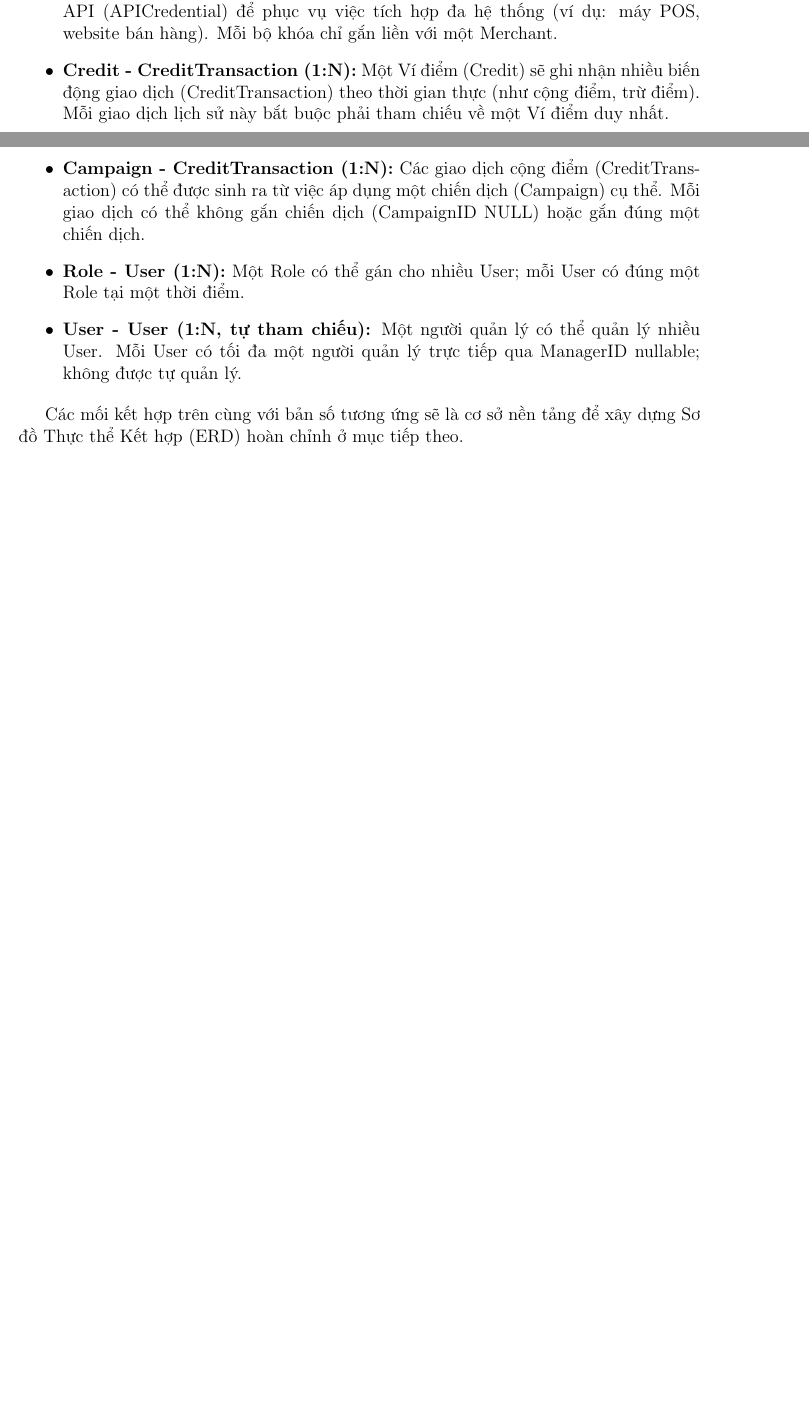
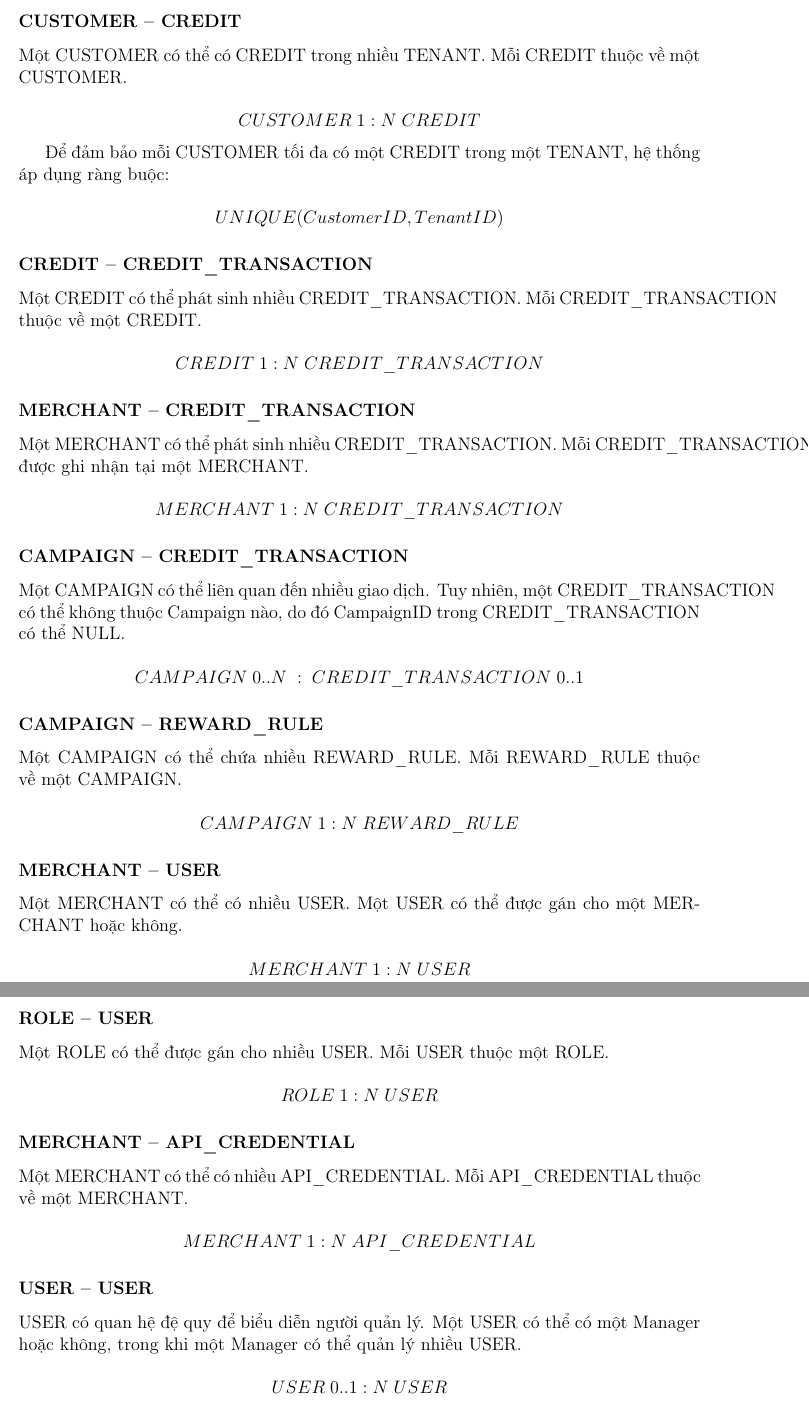
Before and after one commit to luuminhhoa/BTL-THIETKECOSODULIEU, a LaTeX document (main.tex, which reads chuong2/2.2_moi_quan_he.tex): two parts of pages 13 and 14 of 32 before the commit and two parts of pages 14 and 15 of 34 after it, joined at a grey line, cut at the place of the change, the shorter picture padded with empty space. Compiled offline with pdfLaTeX.

Commit message:
Update 2.2_moi_quan_he.tex

```diff
--- a/chuong2/2.2_moi_quan_he.tex
+++ b/chuong2/2.2_moi_quan_he.tex
@@ -15,11 +19,10 @@ Dựa trên quy trình nghiệp vụ của hệ thống OctaPoint CaaS, các m
 
-    \item \textbf{Merchant - APICredential (1:N):} Một Merchant có thể tạo ra nhiều bộ khóa API (APICredential) để phục vụ việc tích hợp đa hệ thống (ví dụ: máy POS, website bán hàng). Mỗi bộ khóa chỉ gắn liền với một Merchant.
+\[
+TENANT \; 1:N \; CAMPAIGN
+\]
 
-    \item \textbf{Credit - CreditTransaction (1:N):} Một Ví điểm (Credit) sẽ ghi nhận nhiều biến động giao dịch (CreditTransaction) theo thời gian thực (như cộng điểm, trừ điểm). Mỗi giao dịch lịch sử này bắt buộc phải tham chiếu về một Ví điểm duy nhất.
+\subsubsection{CAMPAIGN -- MERCHANT}
 
-    \item \textbf{Campaign - CreditTransaction (1:N):} Các giao dịch cộng điểm (CreditTransaction) có thể được sinh ra từ việc áp dụng một chiến dịch (Campaign) cụ thể. Mỗi giao dịch có thể không gắn chiến dịch (CampaignID NULL) hoặc gắn đúng một chiến dịch.
-    \item \textbf{Role - User (1:N):} Một Role có thể gán cho nhiều User; mỗi User có đúng một Role tại một thời điểm.
-    \item \textbf{User - User (1:N, tự tham chiếu):} Một người quản lý có thể quản lý nhiều User. Mỗi User có tối đa một người quản lý trực tiếp qua ManagerID nullable; không được tự quản lý.
-\end{itemize}
+Một CAMPAIGN có thể được áp dụng cho nhiều MERCHANT và một MERCHANT
+có thể tham gia nhiều CAMPAIGN. Do đó, đây là quan hệ nhiều-nhiều (N:N).
 
-Các mối kết hợp trên cùng với bản số tương ứng sẽ là cơ sở nền tảng để xây dựng Sơ đồ Thực thể Kết hợp (ERD) hoàn chỉnh ở mục tiếp theo.
@@ -25,0 +54,89 @@ Các mối kết hợp trên cùng với bản số tương ứng sẽ là cơ s
+\subsubsection{CUSTOMER -- CREDIT}
+
+Một CUSTOMER có thể có CREDIT trong nhiều TENANT.
+Mỗi CREDIT thuộc về một CUSTOMER.
+
+\[
+CUSTOMER \; 1:N \; CREDIT
+\]
+
+Để đảm bảo mỗi CUSTOMER tối đa có một CREDIT trong một TENANT,
+hệ thống áp dụng ràng buộc:
+
+\[
+UNIQUE(CustomerID, TenantID)
+\]
+
+\subsubsection{CREDIT -- CREDIT\_TRANSACTION}
+
+Một CREDIT có thể phát sinh nhiều CREDIT\_TRANSACTION.
+Mỗi CREDIT\_TRANSACTION thuộc về một CREDIT.
+
+\[
+CREDIT \; 1:N \; CREDIT\_TRANSACTION
+\]
+
+\subsubsection{MERCHANT -- CREDIT\_TRANSACTION}
+
+Một MERCHANT có thể phát sinh nhiều CREDIT\_TRANSACTION.
+Mỗi CREDIT\_TRANSACTION được ghi nhận tại một MERCHANT.
+
+\[
+MERCHANT \; 1:N \; CREDIT\_TRANSACTION
+\]
+
+\subsubsection{CAMPAIGN -- CREDIT\_TRANSACTION}
+
+Một CAMPAIGN có thể liên quan đến nhiều giao dịch.
+Tuy nhiên, một CREDIT\_TRANSACTION có thể không thuộc Campaign nào,
+do đó CampaignID trong CREDIT\_TRANSACTION có thể NULL.
+
+\[
+CAMPAIGN \; 0..N \; : \; CREDIT\_TRANSACTION \; 0..1
+\]
+
+\subsubsection{CAMPAIGN -- REWARD\_RULE}
+
+Một CAMPAIGN có thể chứa nhiều REWARD\_RULE.
+Mỗi REWARD\_RULE thuộc về một CAMPAIGN.
+
+\[
+CAMPAIGN \; 1:N \; REWARD\_RULE
+\]
+
+\subsubsection{MERCHANT -- USER}
+
+Một MERCHANT có thể có nhiều USER.
+Một USER có thể được gán cho một MERCHANT hoặc không.
+
+\[
+MERCHANT \; 1:N \; USER
+\]
+
+\subsubsection{ROLE -- USER}
+
+Một ROLE có thể được gán cho nhiều USER.
+Mỗi USER thuộc một ROLE.
+
+\[
+ROLE \; 1:N \; USER
+\]
+
+\subsubsection{MERCHANT -- API\_CREDENTIAL}
+
+Một MERCHANT có thể có nhiều API\_CREDENTIAL.
+Mỗi API\_CREDENTIAL thuộc về một MERCHANT.
+
+\[
+MERCHANT \; 1:N \; API\_CREDENTIAL
+\]
+
+\subsubsection{USER -- USER}
+
+USER có quan hệ đệ quy để biểu diễn người quản lý.
+Một USER có thể có một Manager hoặc không, trong khi một Manager
+có thể quản lý nhiều USER.
+
+\[
+USER \; 0..1:N \; USER
+\]
```
Also changed, not shown: chuong2/2.2_moi_quan_he.tex (45 more changed lines).
